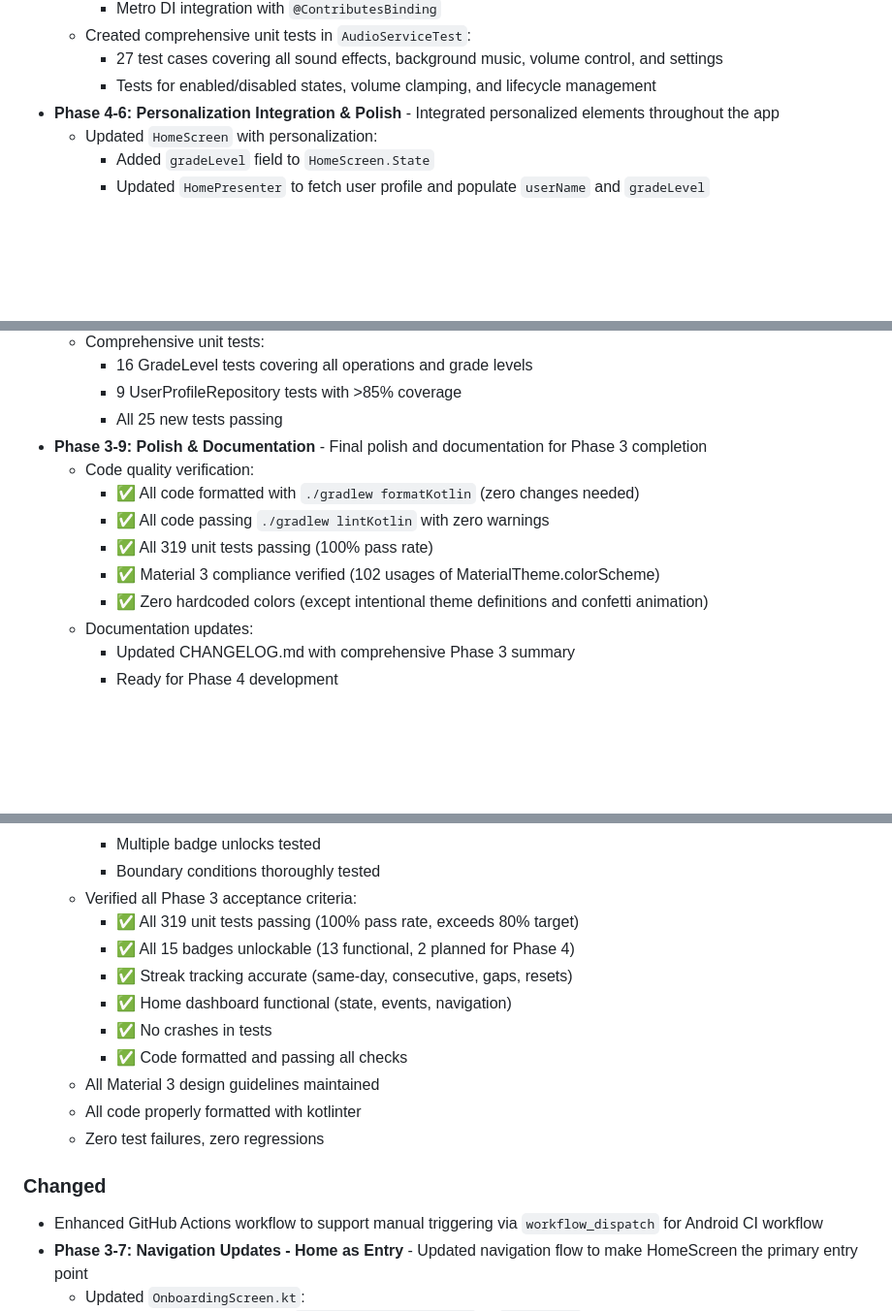
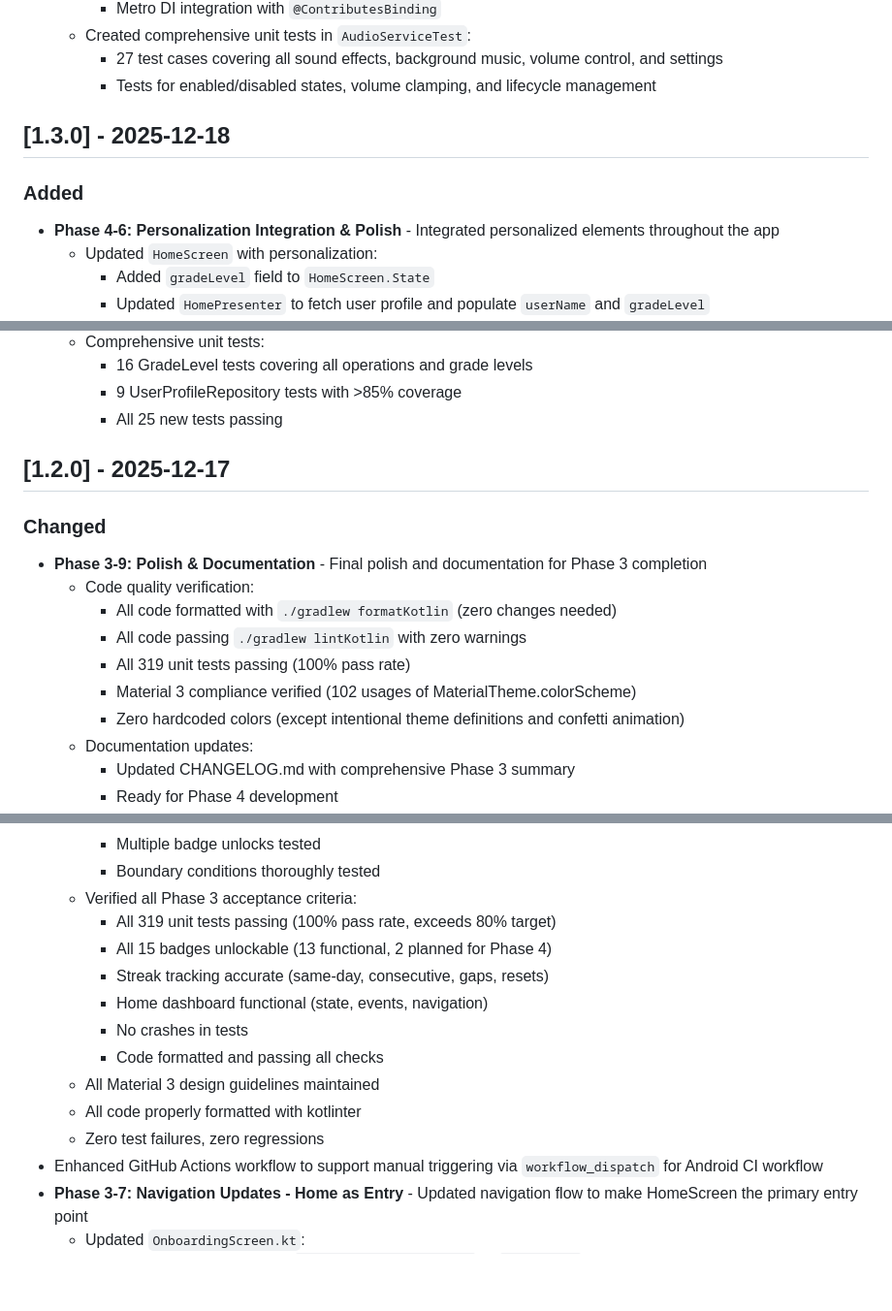
Before and after one commit to hossain-khan/kids-math-tutor, a Markdown page: CHANGELOG.md, 3 parts joined by grey strips. Shown: that part at 97% size. GitHub-like rendering; blank space fills up the shorter version.

Commit message:
[UPDATE] Changelog with version for each phase

```diff
--- a/CHANGELOG.md
+++ b/CHANGELOG.md
@@ -237,6 +239,10 @@ and this project adheres to [Semantic Versioning](https://semver.org/spec/v2.0.0
   - Created comprehensive unit tests in `AudioServiceTest`:
     - 27 test cases covering all sound effects, background music, volume control, and settings
     - Tests for enabled/disabled states, volume clamping, and lifecycle management
+
+## [1.3.0] - 2025-12-18
+
+### Added
 - **Phase 4-6: Personalization Integration & Polish** - Integrated personalized elements throughout the app
   - Updated `HomeScreen` with personalization:
     - Added `gradeLevel` field to `HomeScreen.State`
@@ -397,13 +403,17 @@ and this project adheres to [Semantic Versioning](https://semver.org/spec/v2.0.0
     - 16 GradeLevel tests covering all operations and grade levels
     - 9 UserProfileRepository tests with >85% coverage
     - All 25 new tests passing
+
+## [1.2.0] - 2025-12-17
+
+### Changed
 - **Phase 3-9: Polish & Documentation** - Final polish and documentation for Phase 3 completion
   - Code quality verification:
-    - ✅ All code formatted with `./gradlew formatKotlin` (zero changes needed)
-    - ✅ All code passing `./gradlew lintKotlin` with zero warnings
-    - ✅ All 319 unit tests passing (100% pass rate)
-    - ✅ Material 3 compliance verified (102 usages of MaterialTheme.colorScheme)
-    - ✅ Zero hardcoded colors (except intentional theme definitions and confetti animation)
+    - All code formatted with `./gradlew formatKotlin` (zero changes needed)
+    - All code passing `./gradlew lintKotlin` with zero warnings
+    - All 319 unit tests passing (100% pass rate)
+    - Material 3 compliance verified (102 usages of MaterialTheme.colorScheme)
+    - Zero hardcoded colors (except intentional theme definitions and confetti animation)
   - Documentation updates:
     - Updated CHANGELOG.md with comprehensive Phase 3 summary
     - Ready for Phase 4 development
@@ -446,17 +456,15 @@ and this project adheres to [Semantic Versioning](https://semver.org/spec/v2.0.0
     - Multiple badge unlocks tested
     - Boundary conditions thoroughly tested
   - Verified all Phase 3 acceptance criteria:
-    - ✅ All 319 unit tests passing (100% pass rate, exceeds 80% target)
-    - ✅ All 15 badges unlockable (13 functional, 2 planned for Phase 4)
-    - ✅ Streak tracking accurate (same-day, consecutive, gaps, resets)
-    - ✅ Home dashboard functional (state, events, navigation)
-    - ✅ No crashes in tests
-    - ✅ Code formatted and passing all checks
+    - All 319 unit tests passing (100% pass rate, exceeds 80% target)
+    - All 15 badges unlockable (13 functional, 2 planned for Phase 4)
+    - Streak tracking accurate (same-day, consecutive, gaps, resets)
+    - Home dashboard functional (state, events, navigation)
+    - No crashes in tests
+    - Code formatted and passing all checks
   - All Material 3 design guidelines maintained
   - All code properly formatted with kotlinter
   - Zero test failures, zero regressions
-
-### Changed
 - Enhanced GitHub Actions workflow to support manual triggering via `workflow_dispatch` for Android CI workflow
 - **Phase 3-7: Navigation Updates - Home as Entry** - Updated navigation flow to make HomeScreen the primary entry point
   - Updated `OnboardingScreen.kt`:
```
Also changed, not shown: other parts of CHANGELOG.md (+32 -32 lines).
